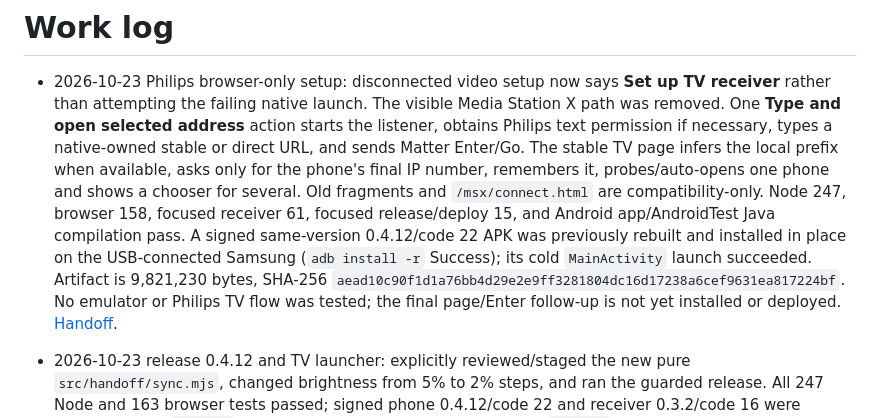
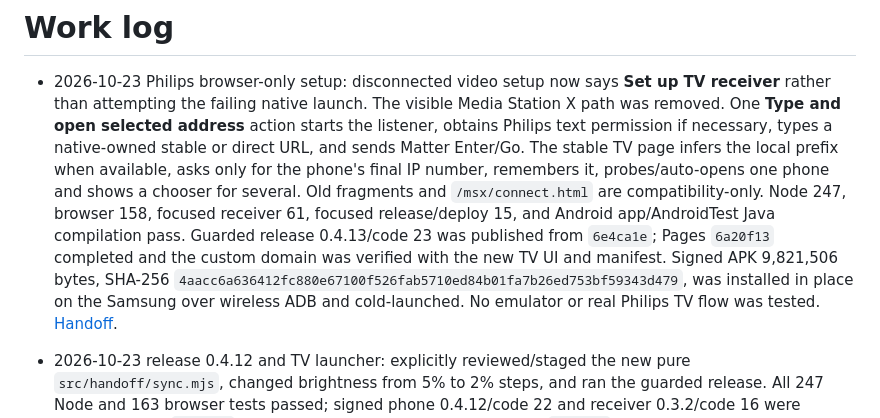
Before and after one commit to kiansheik/kodaklumaremote, a Markdown page: docs/agent/log.md, the part around the change. Drawn GitHub-style.

```diff
--- a/docs/agent/log.md
+++ b/docs/agent/log.md
@@ -9,13 +9,13 @@
   for the phone's final IP number, remembers it, probes/auto-opens one phone and
   shows a chooser for several. Old fragments and `/msx/connect.html` are
   compatibility-only. Node 247, browser 158, focused receiver 61, focused
-  release/deploy 15, and Android app/AndroidTest Java compilation pass. A signed
-  same-version 0.4.12/code 22 APK was previously rebuilt and installed
-  in place on the USB-connected Samsung (`adb install -r` Success); its cold
-  `MainActivity` launch succeeded. Artifact is 9,821,230 bytes, SHA-256
-  `aead10c90f1d1a76bb4d29e2e9ff3281804dc16d17238a6cef9631ea817224bf`.
-  No emulator or Philips TV flow was tested; the final page/Enter follow-up is
-  not yet installed or deployed.
+  release/deploy 15, and Android app/AndroidTest Java compilation pass. Guarded
+  release 0.4.13/code 23 was published from `6e4ca1e`; Pages `6a20f13` completed
+  and the custom domain was verified with the new TV UI and manifest. Signed APK
+  9,821,506 bytes, SHA-256
+  `4aacc6a636412fc880e67100f526fab5710ed84b01fa7b26ed753bf59343d479`,
+  was installed in place on the Samsung over wireless ADB and cold-launched.
+  No emulator or real Philips TV flow was tested.
   [Handoff](session-handoffs/2026-10-23-philips-browser-only-setup.md).
 
 - 2026-10-23 release 0.4.12 and TV launcher: explicitly reviewed/staged the new
```
Also changed, not shown: docs/agent/current-state.md (+7 -8 lines), 1 other file.
